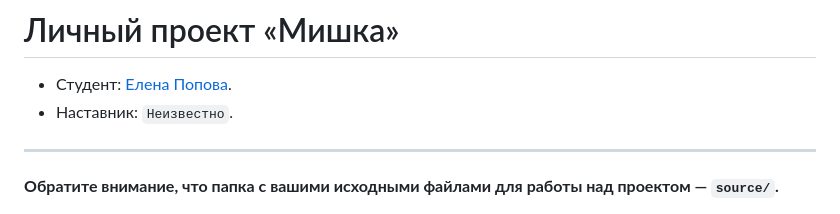
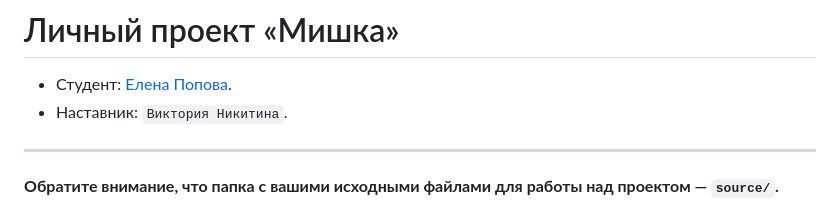
Before and after one commit to htmlacademy-adaptive/1235193-mishka-1, a Markdown page: Readme.md, the part around the change. Rendered like a GitHub page.

Commit message:
вписывает имя наставника

```diff
--- a/Readme.md
+++ b/Readme.md
@@ -1,7 +1,7 @@
 # Личный проект «Мишка»
 
 * Студент: [Елена Попова](https://up.htmlacademy.ru/adaptive-individual/1/user/1235193).
-* Наставник: `Неизвестно`.
+* Наставник: `Виктория Никитина`.
 
 ---
 
```
